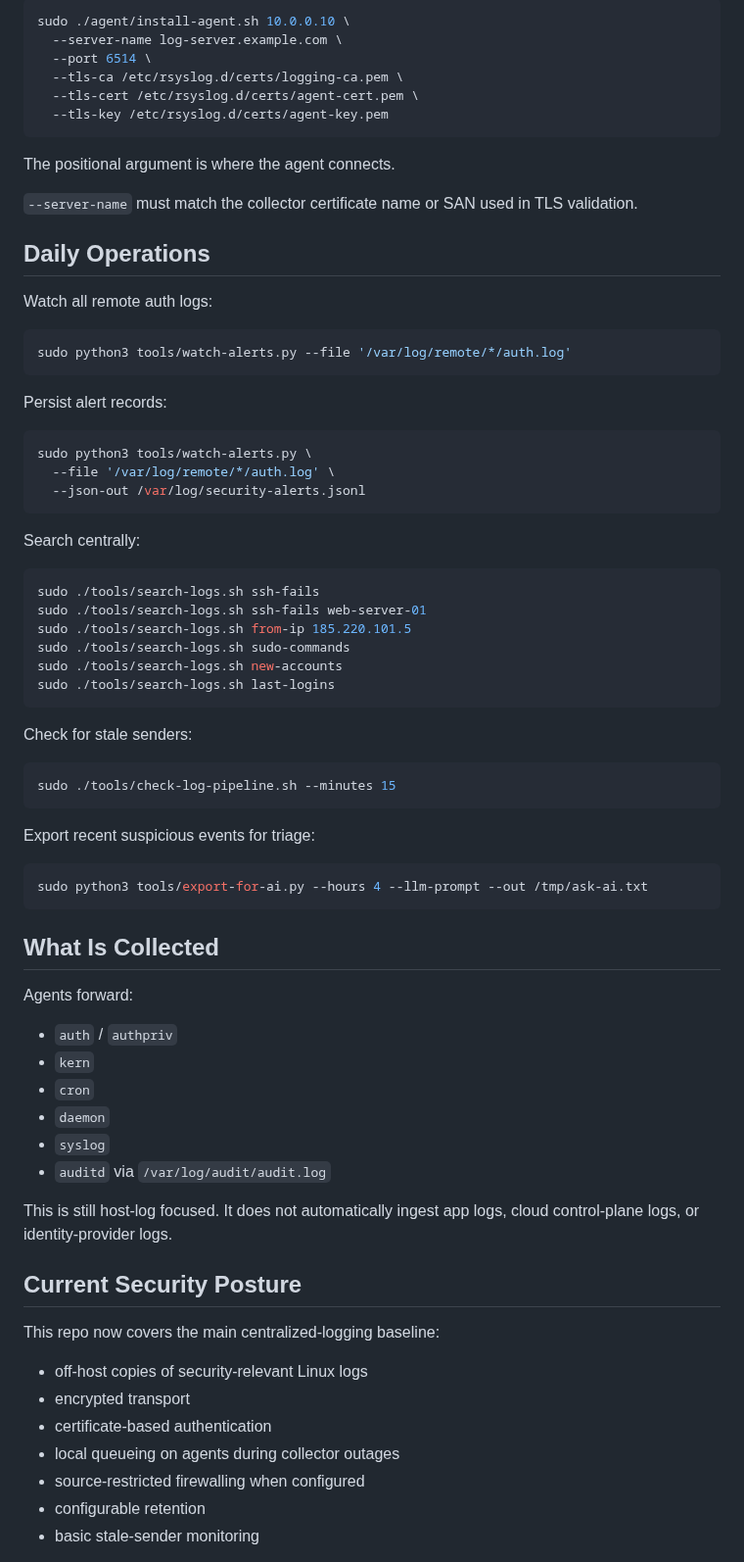
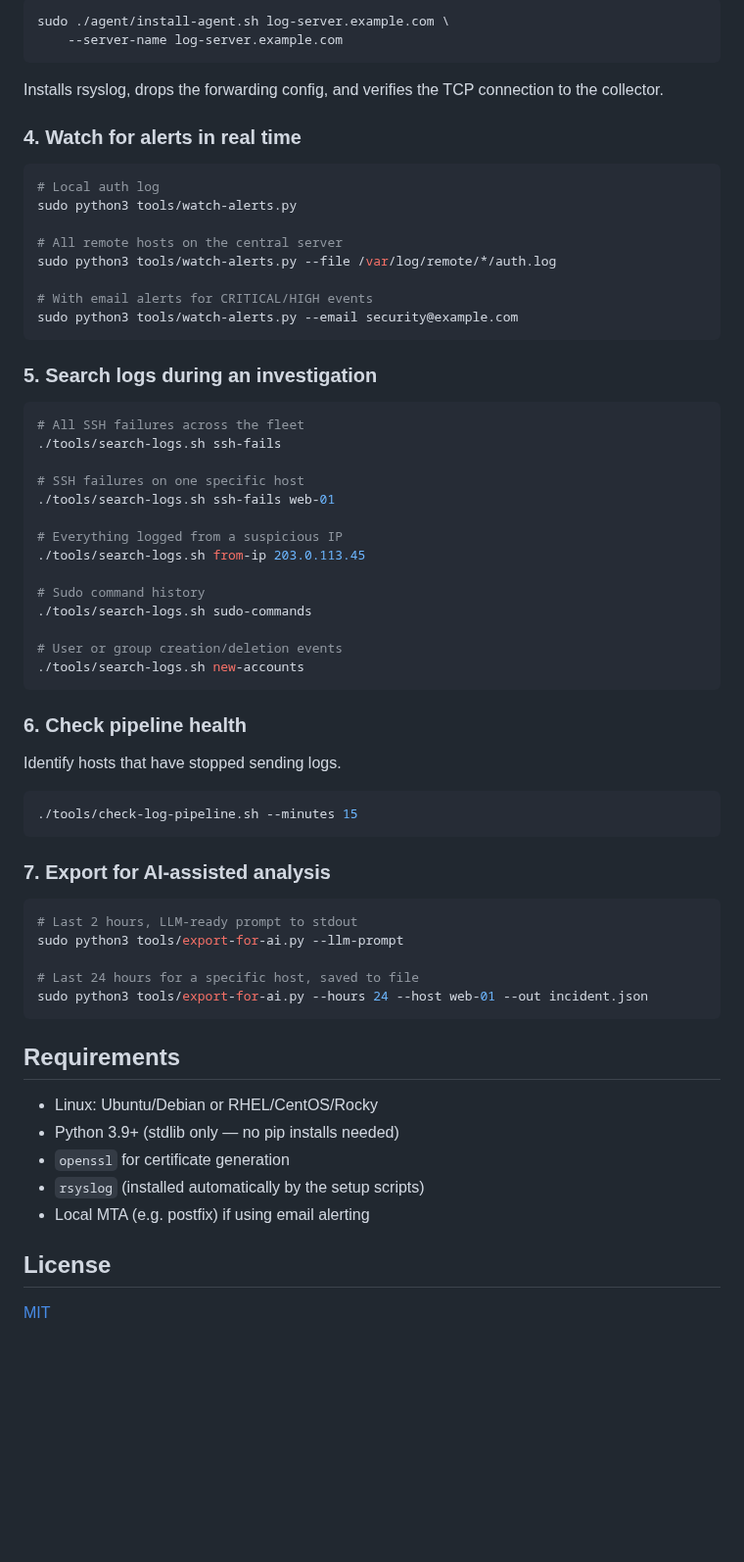
Before and after one commit to tdiprima/LogHawk, a Markdown page: README.md, the part around one of its changes. Shown at 98% size. Drawn GitHub-style; blank space fills up the shorter version.

````diff
--- a/README.md
+++ b/README.md
@@ -151,78 +77,70 @@ On every monitored host:
 
 ```bash
-sudo ./agent/install-agent.sh 10.0.0.10 \
-  --server-name log-server.example.com \
-  --port 6514 \
-  --tls-ca /etc/rsyslog.d/certs/logging-ca.pem \
-  --tls-cert /etc/rsyslog.d/certs/agent-cert.pem \
-  --tls-key /etc/rsyslog.d/certs/agent-key.pem
+sudo ./agent/install-agent.sh log-server.example.com \
+    --server-name log-server.example.com
 ```
 
-The positional argument is where the agent connects.
+Installs rsyslog, drops the forwarding config, and verifies the TCP connection to the collector.
 
-`--server-name` must match the collector certificate name or SAN used in TLS validation.
-
-## Daily Operations
-
-Watch all remote auth logs:
+### 4. Watch for alerts in real time
 
 ```bash
-sudo python3 tools/watch-alerts.py --file '/var/log/remote/*/auth.log'
+# Local auth log
+sudo python3 tools/watch-alerts.py
+
+# All remote hosts on the central server
+sudo python3 tools/watch-alerts.py --file /var/log/remote/*/auth.log
+
+# With email alerts for CRITICAL/HIGH events
+sudo python3 tools/watch-alerts.py --email security@example.com
 ```
 
-Persist alert records:
+### 5. Search logs during an investigation
 
 ```bash
-sudo python3 tools/watch-alerts.py \
-  --file '/var/log/remote/*/auth.log' \
-  --json-out /var/log/security-alerts.jsonl
+# All SSH failures across the fleet
+./tools/search-logs.sh ssh-fails
+
+# SSH failures on one specific host
+./tools/search-logs.sh ssh-fails web-01
+
+# Everything logged from a suspicious IP
+./tools/search-logs.sh from-ip 203.0.113.45
+
+# Sudo command history
+./tools/search-logs.sh sudo-commands
+
+# User or group creation/deletion events
+./tools/search-logs.sh new-accounts
 ```
 
-Search centrally:
+### 6. Check pipeline health
+
+Identify hosts that have stopped sending logs.
 
 ```bash
-sudo ./tools/search-logs.sh ssh-fails
-sudo ./tools/search-logs.sh ssh-fails web-server-01
-sudo ./tools/search-logs.sh from-ip 185.220.101.5
-sudo ./tools/search-logs.sh sudo-commands
-sudo ./tools/search-logs.sh new-accounts
-sudo ./tools/search-logs.sh last-logins
+./tools/check-log-pipeline.sh --minutes 15
 ```
 
-Check for stale senders:
+### 7. Export for AI-assisted analysis
 
 ```bash
-sudo ./tools/check-log-pipeline.sh --minutes 15
+# Last 2 hours, LLM-ready prompt to stdout
+sudo python3 tools/export-for-ai.py --llm-prompt
+
+# Last 24 hours for a specific host, saved to file
+sudo python3 tools/export-for-ai.py --hours 24 --host web-01 --out incident.json
 ```
 
-Export recent suspicious events for triage:
+## Requirements
 
-```bash
-sudo python3 tools/export-for-ai.py --hours 4 --llm-prompt --out /tmp/ask-ai.txt
-```
+- Linux: Ubuntu/Debian or RHEL/CentOS/Rocky
+- Python 3.9+ (stdlib only — no pip installs needed)
+- `openssl` for certificate generation
+- `rsyslog` (installed automatically by the setup scripts)
+- Local MTA (e.g. postfix) if using email alerting
 
-## What Is Collected
+## License
 
-Agents forward:
+[MIT](LICENSE)
 
-- `auth` / `authpriv`
-- `kern`
-- `cron`
-- `daemon`
-- `syslog`
-- `auditd` via `/var/log/audit/audit.log`
-
-This is still host-log focused. It does not automatically ingest app logs, cloud control-plane logs, or identity-provider logs.
-
-## Current Security Posture
-
-This repo now covers the main centralized-logging baseline:
-
-- off-host copies of security-relevant Linux logs
-- encrypted transport
-- certificate-based authentication
-- local queueing on agents during collector outages
-- source-restricted firewalling when configured
-- configurable retention
-- basic stale-sender monitoring
-
````
Also changed, not shown: other parts of README.md (+51 -160 lines), LogHawk-Banner-Design.png (added).
